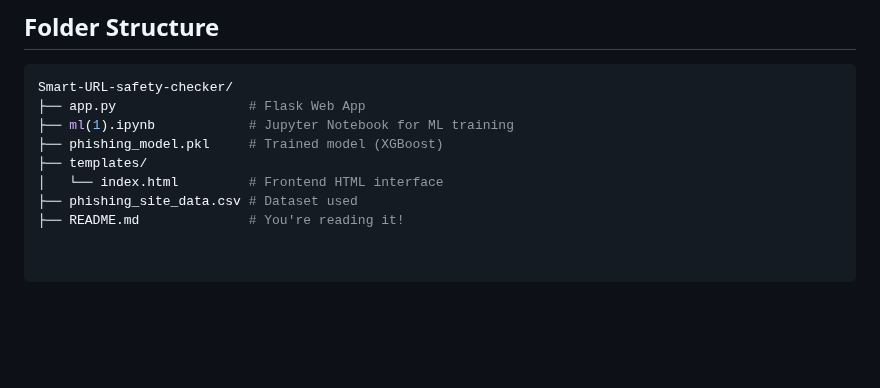
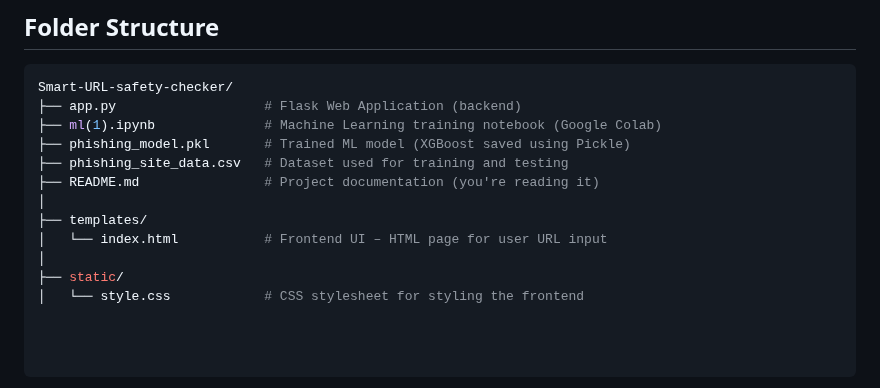
Before and after one commit to Madhusmita111/Smart-URL-safety-checker, a Markdown page: README.md, the part around the change. Rendered like a GitHub page; blank space fills up the shorter version.

````diff
--- a/README.md
+++ b/README.md
@@ -72,10 +72,14 @@ The Smart URL Safety Checker is a full-stack machine learning project with:
 
 ```bash
 Smart-URL-safety-checker/
-├── app.py                 # Flask Web App
-├── ml(1).ipynb            # Jupyter Notebook for ML training
-├── phishing_model.pkl     # Trained model (XGBoost)
+├── app.py                   # Flask Web Application (backend)
+├── ml(1).ipynb              # Machine Learning training notebook (Google Colab)
+├── phishing_model.pkl       # Trained ML model (XGBoost saved using Pickle)
+├── phishing_site_data.csv   # Dataset used for training and testing
+├── README.md                # Project documentation (you're reading it)
+│
 ├── templates/
-│   └── index.html         # Frontend HTML interface
-├── phishing_site_data.csv # Dataset used
-├── README.md              # You're reading it!
+│   └── index.html           # Frontend UI – HTML page for user URL input
+│
+├── static/
+│   └── style.css            # CSS stylesheet for styling the frontend
````
